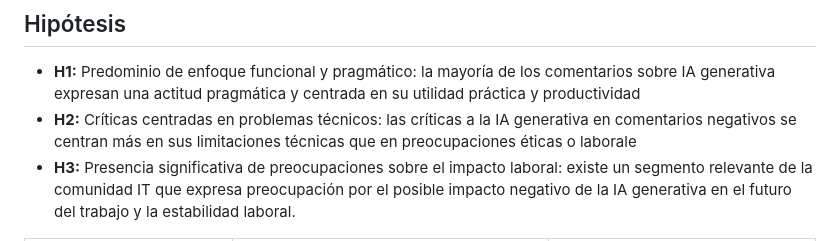
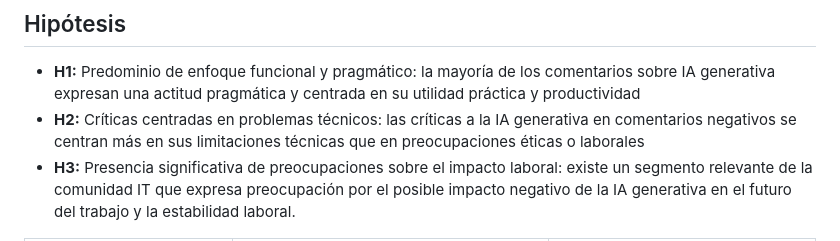
Before and after one commit to LorenzoFerreyra/reddit-data-extraction, a Markdown page: README.md, the part around the change. GitHub-like rendering.

```diff
--- a/README.md
+++ b/README.md
@@ -17,7 +17,7 @@ Analizar las opiniones y preocupaciones expresadas por desarrolladores y persona
 
 ## Hipótesis
 - **H1:**  Predominio de enfoque funcional y pragmático:  la mayoría de los comentarios sobre IA generativa expresan una actitud pragmática y centrada en su utilidad práctica y productividad
-- **H2:** Críticas centradas en problemas técnicos: las críticas a la IA generativa en comentarios negativos se centran más en sus limitaciones técnicas que en preocupaciones éticas o laborale
+- **H2:** Críticas centradas en problemas técnicos: las críticas a la IA generativa en comentarios negativos se centran más en sus limitaciones técnicas que en preocupaciones éticas o laborales
 - **H3:** Presencia significativa de preocupaciones sobre el impacto laboral: existe un segmento relevante de la comunidad IT que expresa preocupación por el posible impacto negativo de la IA generativa en el futuro del trabajo y la estabilidad laboral.
 
 | Variable                 | Tipo                                                                       | Cómo se obtiene                                        |
```
